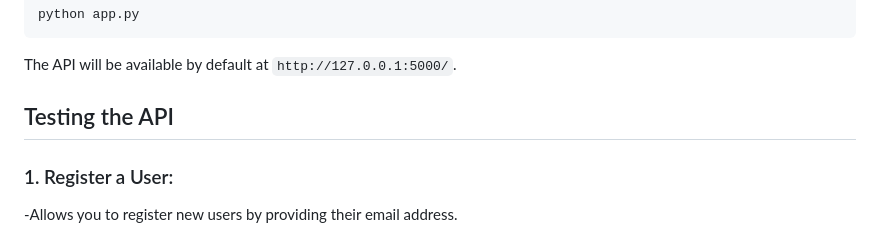
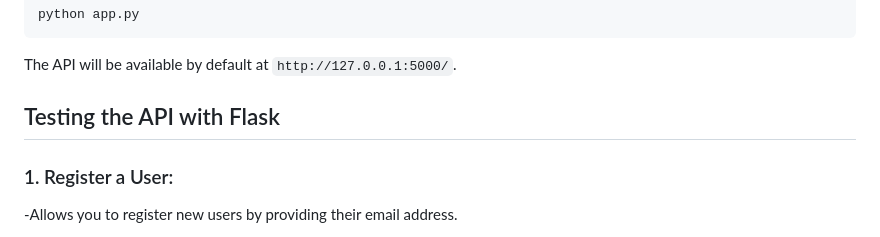
Before and after one commit to PolMuri/Authentication-Api, a Markdown page: README.md, the part around the change. GitHub-like rendering.

`````diff
--- a/README.md
+++ b/README.md
@@ -57,7 +57,7 @@ python app.py
 ````
 The API will be available by default at ``http://127.0.0.1:5000/``.
 
-## Testing the API
+## Testing the API with Flask
 
 ### 1. Register a User:
 
`````
